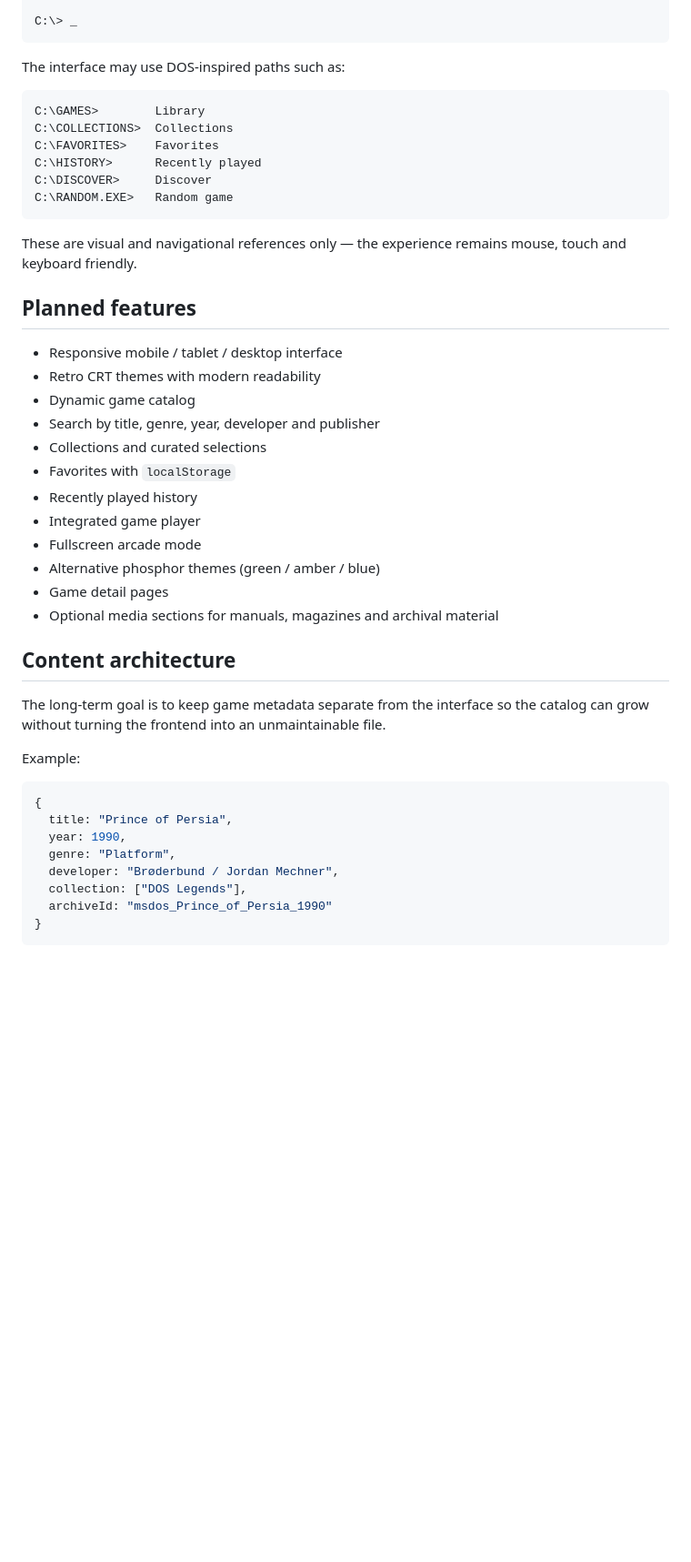
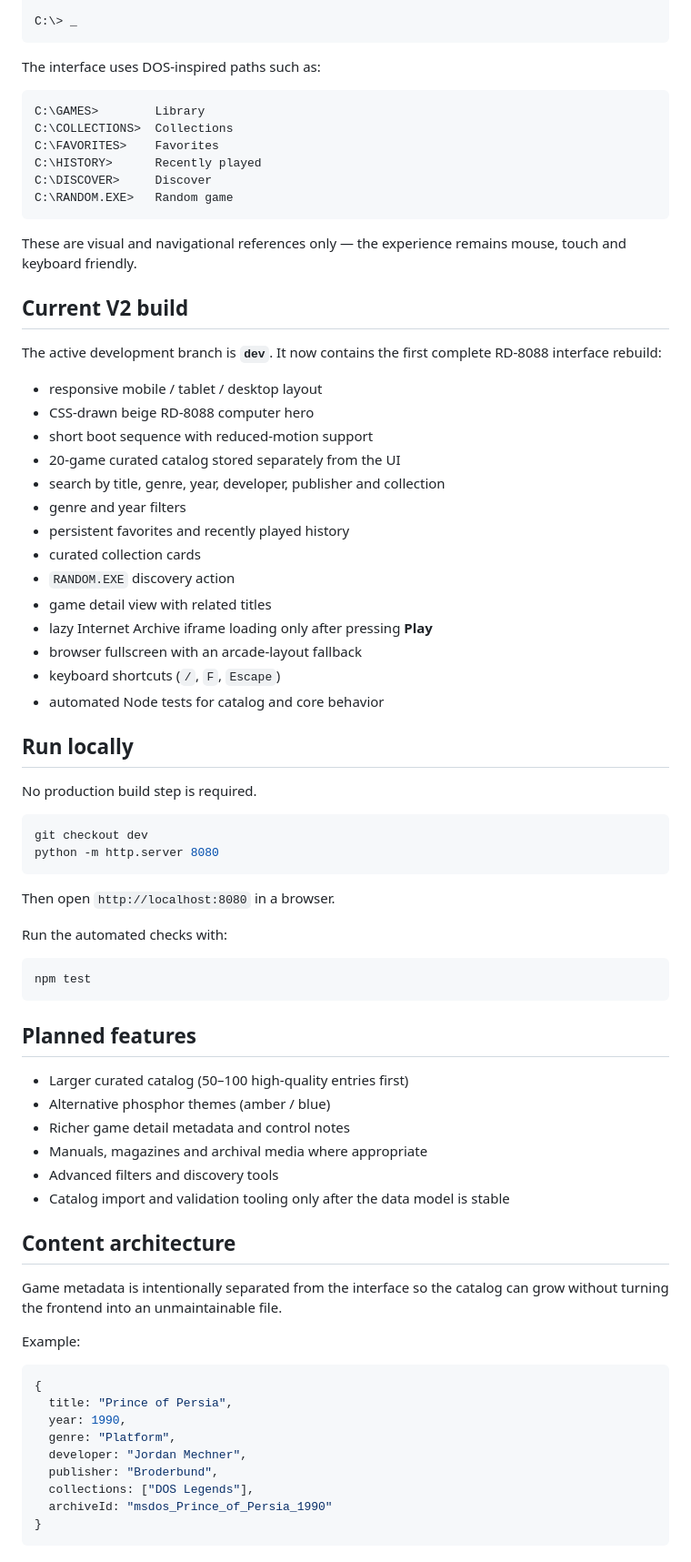
Before and after one commit to BriskoBrice/retrodos-game-computer, a Markdown page: README.md, the part around one of its changes. Shown at 91% size. GitHub-like rendering; blank space fills up the shorter version.

Commit message:
docs: document RD-8088 V2 development build

````diff
--- a/README.md
+++ b/README.md
@@ -33,7 +33,7 @@ ARCHIVE LINK....... ONLINE
 C:\> _
 ```
 
-The interface may use DOS-inspired paths such as:
+The interface uses DOS-inspired paths such as:
 
 ```text
 C:\GAMES>        Library
@@ -46,24 +46,54 @@ C:\RANDOM.EXE>   Random game
 
 These are visual and navigational references only — the experience remains mouse, touch and keyboard friendly.
 
+## Current V2 build
+
+The active development branch is **`dev`**. It now contains the first complete RD-8088 interface rebuild:
+
+- responsive mobile / tablet / desktop layout
+- CSS-drawn beige RD-8088 computer hero
+- short boot sequence with reduced-motion support
+- 20-game curated catalog stored separately from the UI
+- search by title, genre, year, developer, publisher and collection
+- genre and year filters
+- persistent favorites and recently played history
+- curated collection cards
+- `RANDOM.EXE` discovery action
+- game detail view with related titles
+- lazy Internet Archive iframe loading only after pressing **Play**
+- browser fullscreen with an arcade-layout fallback
+- keyboard shortcuts (`/`, `F`, `Escape`)
+- automated Node tests for catalog and core behavior
+
+## Run locally
+
+No production build step is required.
+
+```bash
+git checkout dev
+python -m http.server 8080
+```
+
+Then open `http://localhost:8080` in a browser.
+
+Run the automated checks with:
+
+```bash
+npm test
+```
+
 ## Planned features
 
-- Responsive mobile / tablet / desktop interface
-- Retro CRT themes with modern readability
-- Dynamic game catalog
-- Search by title, genre, year, developer and publisher
-- Collections and curated selections
-- Favorites with `localStorage`
-- Recently played history
-- Integrated game player
-- Fullscreen arcade mode
-- Alternative phosphor themes (green / amber / blue)
-- Game detail pages
-- Optional media sections for manuals, magazines and archival material
+- Larger curated catalog (50–100 high-quality entries first)
+- Alternative phosphor themes (amber / blue)
+- Richer game detail metadata and control notes
+- Manuals, magazines and archival media where appropriate
+- Advanced filters and discovery tools
+- Catalog import and validation tooling only after the data model is stable
 
 ## Content architecture
 
-The long-term goal is to keep game metadata separate from the interface so the catalog can grow without turning the frontend into an unmaintainable file.
+Game metadata is intentionally separated from the interface so the catalog can grow without turning the frontend into an unmaintainable file.
 
 Example:
 
@@ -72,8 +102,9 @@ Example:
   title: "Prince of Persia",
   year: 1990,
   genre: "Platform",
-  developer: "Brøderbund / Jordan Mechner",
-  collection: ["DOS Legends"],
+  developer: "Jordan Mechner",
+  publisher: "Broderbund",
+  collections: ["DOS Legends"],
   archiveId: "msdos_Prince_of_Persia_1990"
 }
 ```
````
Also changed, not shown: other parts of README.md (+3 -3 lines).
